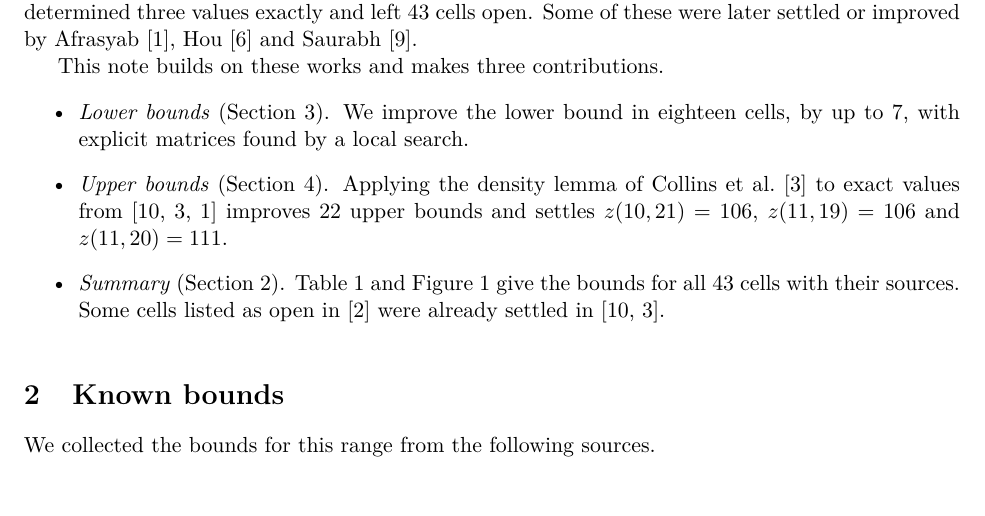
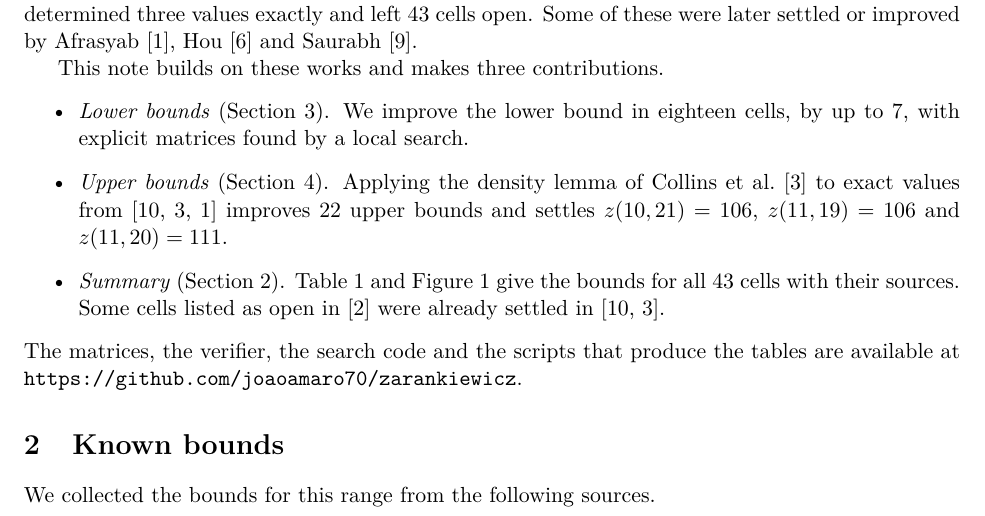
Before and after one commit to joaoamaro70/zarankiewicz, a LaTeX paper (paper/main.tex): part of page 1 of 8, cut so that both start at the same text. Compiled offline with pdfLaTeX.

Commit message:
Note: link to the GitHub repository

```diff
--- a/paper/main.tex
+++ b/paper/main.tex
@@ -63,6 +63,9 @@ This note builds on these works and makes three contributions.
     with their sources. Some cells listed as open in~\cite{BNRL26} were
     already settled in~\cite{Tan22,CRWR16}.
 \end{itemize}
+The matrices, the verifier, the search code and the scripts that produce
+the tables are available at
+\url{https://github.com/joaoamaro70/zarankiewicz}.
 
 \begin{figure}[t]
 \centering
```
Also changed, not shown: paper/main.pdf.
